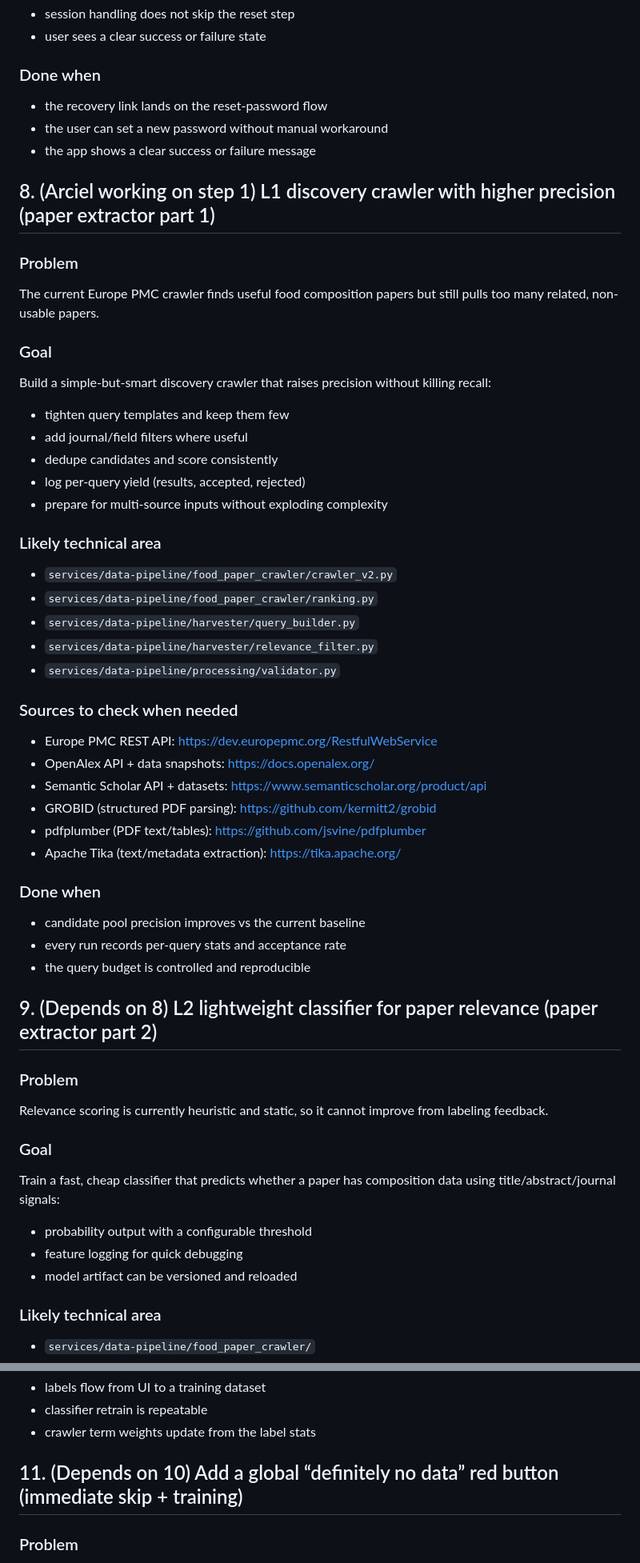
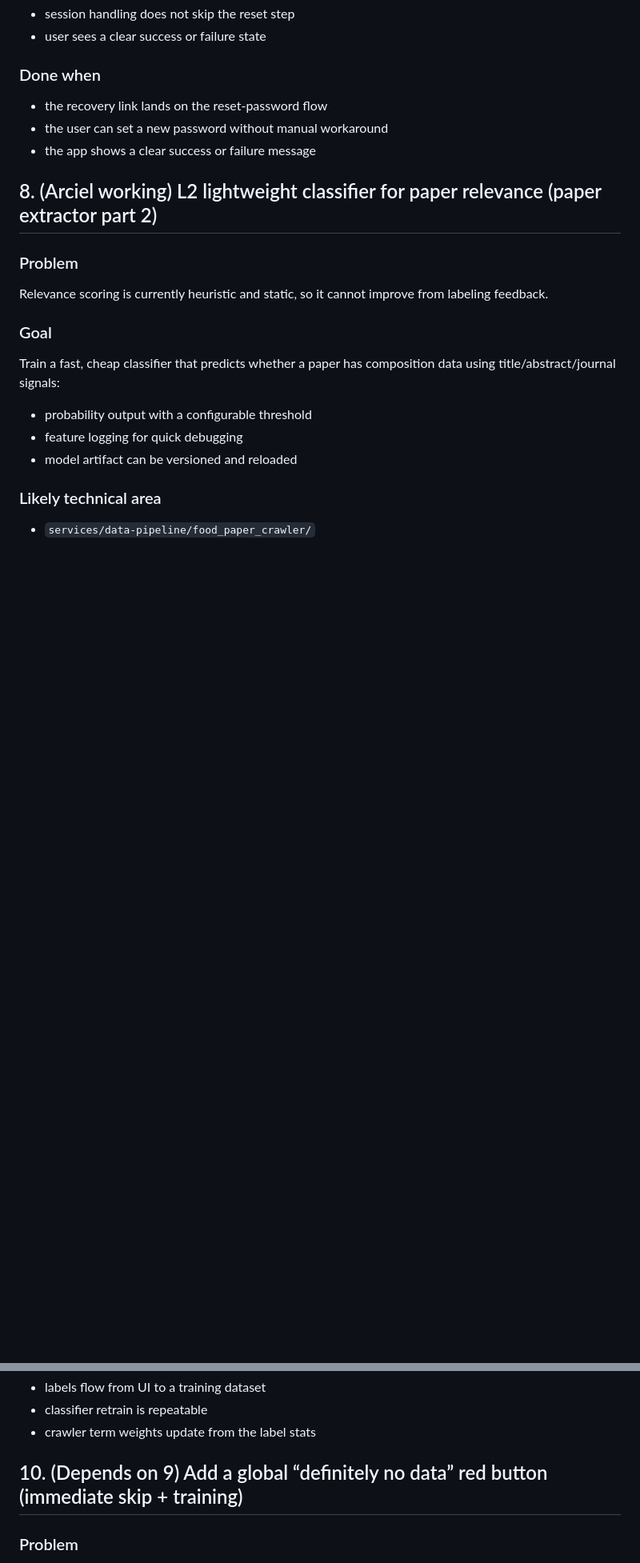
Before and after one commit to ArcielB/OpenNutri, a Markdown page: BACKLOG.md, 2 parts joined by grey strips. Shown at 80% size. Rendered like a GitHub page; blank space fills up the shorter version.

```diff
--- a/BACKLOG.md
+++ b/BACKLOG.md
@@ -237,40 +206,7 @@ Make password reset behave like a standard recovery flow:
 - the user can set a new password without manual workaround
 - the app shows a clear success or failure message
 
-## 8. (Arciel working on step 1) L1 discovery crawler with higher precision (paper extractor part 1)
-
-### Problem
-The current Europe PMC crawler finds useful food composition papers but still pulls too many related, non-usable papers.
-
-### Goal
-Build a simple-but-smart discovery crawler that raises precision without killing recall:
-- tighten query templates and keep them few
-- add journal/field filters where useful
-- dedupe candidates and score consistently
-- log per-query yield (results, accepted, rejected)
-- prepare for multi-source inputs without exploding complexity
-
-### Likely technical area
-- `services/data-pipeline/food_paper_crawler/crawler_v2.py`
-- `services/data-pipeline/food_paper_crawler/ranking.py`
-- `services/data-pipeline/harvester/query_builder.py`
-- `services/data-pipeline/harvester/relevance_filter.py`
-- `services/data-pipeline/processing/validator.py`
-
-### Sources to check when needed
-- Europe PMC REST API: https://dev.europepmc.org/RestfulWebService
-- OpenAlex API + data snapshots: https://docs.openalex.org/
-- Semantic Scholar API + datasets: https://www.semanticscholar.org/product/api
-- GROBID (structured PDF parsing): https://github.com/kermitt2/grobid
-- pdfplumber (PDF text/tables): https://github.com/jsvine/pdfplumber
-- Apache Tika (text/metadata extraction): https://tika.apache.org/
-
-### Done when
-- candidate pool precision improves vs the current baseline
-- every run records per-query stats and acceptance rate
-- the query budget is controlled and reproducible
-
-## 9. (Depends on 8) L2 lightweight classifier for paper relevance (paper extractor part 2)
+## 8. (Arciel working) L2 lightweight classifier for paper relevance (paper extractor part 2)
 
 ### Problem
 Relevance scoring is currently heuristic and static, so it cannot improve from labeling feedback.
@@ -319,7 +255,7 @@ Create a feedback pipeline that:
 - classifier retrain is repeatable
 - crawler term weights update from the label stats
 
-## 11. (Depends on 10) Add a global “definitely no data” red button (immediate skip + training)
+## 10. (Depends on 9) Add a global “definitely no data” red button (immediate skip + training)
 
 ### Problem
 The current “No Usable Data” button is per-user, so obvious junk still shows up for others and does not become an immediate global negative label.
```
Also changed, not shown: other parts of BACKLOG.md (+3 -34 lines), README.md (+3 -1 lines).
